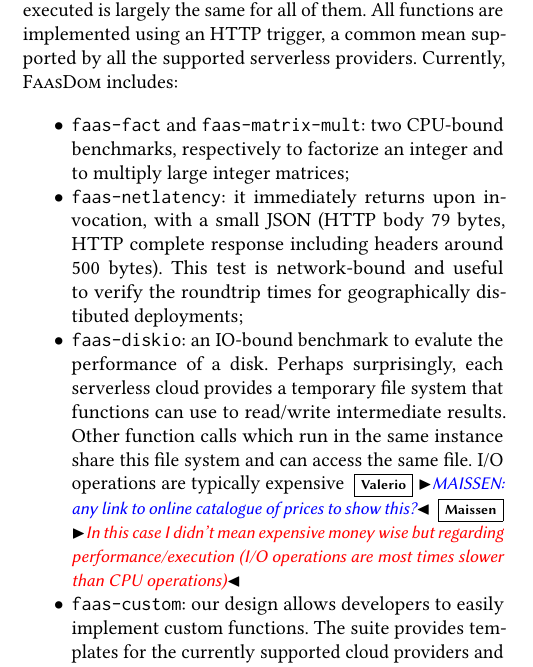
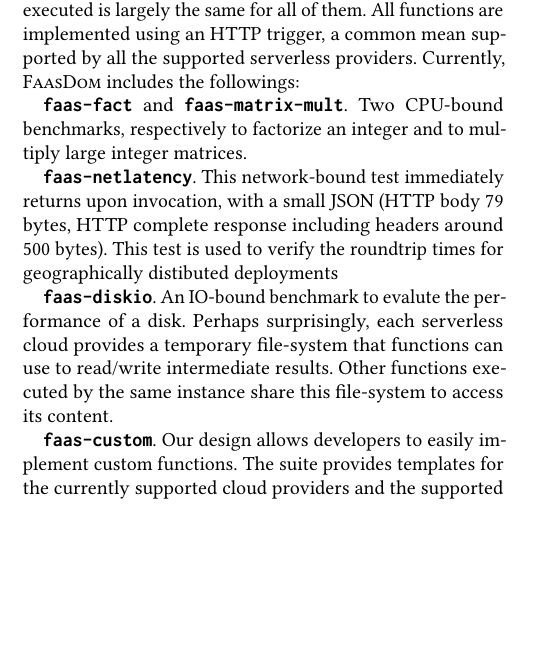
Before and after one commit to faas-benchmarking/faasdom, a LaTeX paper (report/DEBS20/main.tex, which reads report/DEBS20/faasdomtests.tex): part of one column of page 5 of 14, cut so that both start at the same text, the shorter picture padded with empty space. Compiled offline with pdfLaTeX.

Commit message:
some cosmetic fixes, more compact

```diff
--- a/report/DEBS20/faasdomtests.tex
+++ b/report/DEBS20/faasdomtests.tex
@@ -3,20 +3,34 @@
 The \sys benchmark suite currently consists of few tests which differ on the system aspect being stressed.
 While some difference might be needed to comply with the different discrepancies across the cloud providers, the code executed is largely the same for all of them.
 All functions are implemented using an \gls{HTTP} trigger, a common mean supported by all the supported serverless providers.
-Currently, \sys includes:
-\begin{itemize}
-\item \texttt{faas-fact} and \texttt{faas-matrix-mult}: two CPU-bound benchmarks, respectively to factorize an integer and to multiply large integer matrices;
-\item \texttt{faas-netlatency}: it immediately returns upon invocation, with a small \gls{JSON} (HTTP body ~ 79 bytes, HTTP complete response including headers around 500 bytes). This test is network-bound and useful to verify the roundtrip times for geographically distibuted deployments;
-\item \texttt{faas-diskio}: an IO-bound benchmark to evalute the performance of a disk. Perhaps surprisingly, each serverless cloud provides a temporary file system that functions can use to read/write intermediate results.
-%The function can for example write a file with some intermediate results which it will later read again for further use.
-Other function calls which run in the same instance share this file system and can access the same file. %Given that serverless tends to be or should be stateless, the feature of a temporary storage is not of great importance.
-%Nevertheless, specific applications might benefit from such a feature and therefore it is included in this thesis.
-I/O operations are typically expensive \vs{MAISSEN: any link to online catalogue of prices to show this?} \mais{In this case I didn't mean expensive money wise but regarding performance/execution (I/O operations are most times slower than CPU operations)} %and in a synchronous function that can lead to \gls{CPU} wait.
-\item \texttt{faas-custom}: our design allows developers to easily implement custom functions.
+Currently, \sys includes the followings:
+
+\textbf{\texttt{faas-fact}} and \textbf{\texttt{faas-matrix-mult}}.
+Two CPU-bound benchmarks, respectively to factorize an integer and to multiply large integer matrices.
+
+\textbf{\texttt{faas-netlatency}}. This network-bound test immediately returns upon invocation, with a small \gls{JSON} (HTTP body ~ 79 bytes, HTTP complete response including headers around 500 bytes). This test is used to verify the roundtrip times for geographically distibuted deployments
+
+\textbf{\texttt{faas-diskio}}. An IO-bound benchmark to evalute the performance of a disk.
+Perhaps surprisingly, each serverless cloud provides a temporary file-system that functions can use to read/write intermediate results.
+Other functions executed by the same instance share this file-system to access its content.
+
+\textbf{\texttt{faas-custom}}. Our design allows developers to easily implement custom functions.
 The suite provides templates for the currently supported cloud providers and the supported implementation languages.
 In the long term, we expect the number of custom functions to greatly outnumber the ones provided by the suite itself.
-%Last but not least there is a customizable test. The objective of this test is that the user can easily implement his own function and then benchmark it. The skeleton is provided for each one of the four clouds in each of the four languages. A timer is included to measure the execution time which can later be further analysed.
-\end{itemize}
+
+%\begin{itemize}
+%\item \texttt{faas-fact} and \texttt{faas-matrix-mult}: two CPU-bound benchmarks, respectively to factorize an integer and to multiply large integer matrices;
+%\item \texttt{faas-netlatency}: it immediately returns upon invocation, with a small \gls{JSON} (HTTP body ~ 79 bytes, HTTP complete response including headers around 500 bytes). This test is network-bound and useful to verify the roundtrip times for geographically distibuted deployments;
+%\item \texttt{faas-diskio}: an IO-bound benchmark to evalute the performance of a disk. Perhaps surprisingly, each serverless cloud provides a temporary file system that functions can use to read/write intermediate results.
+%%The function can for example write a file with some intermediate results which it will later read again for further use.
+%Other function calls which run in the same instance share this file system and can access the same file. %Given that serverless tends to be or should be stateless, the feature of a temporary storage is not of great importance.
+%%Nevertheless, specific applications might benefit from such a feature and therefore it is included in this thesis.
+%I/O operations are typically expensive \vs{MAISSEN: any link to online catalogue of prices to show this?} \mais{In this case I didn't mean expensive money wise but regarding performance/execution (I/O operations are most times slower than CPU operations)} %and in a synchronous function that can lead to \gls{CPU} wait.
+%\item \texttt{faas-custom}: our design allows developers to easily implement custom functions.
+%The suite provides templates for the currently supported cloud providers and the supported implementation languages.
+%In the long term, we expect the number of custom functions to greatly outnumber the ones provided by the suite itself.
+%%Last but not least there is a customizable test. The objective of this test is that the user can easily implement his own function and then benchmark it. The skeleton is provided for each one of the four clouds in each of the four languages. A timer is included to measure the execution time which can later be further analysed.
+%\end{itemize}
 
 
 
```
